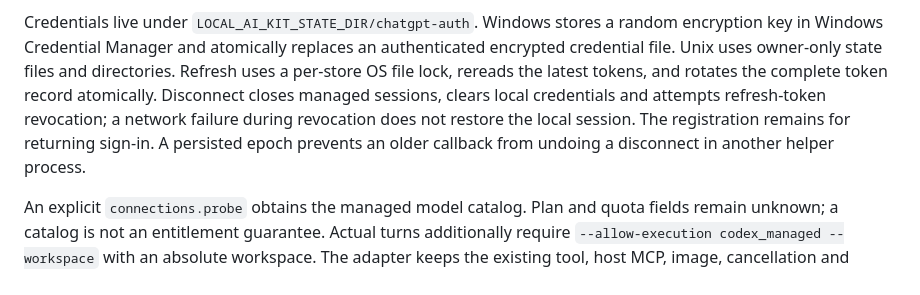
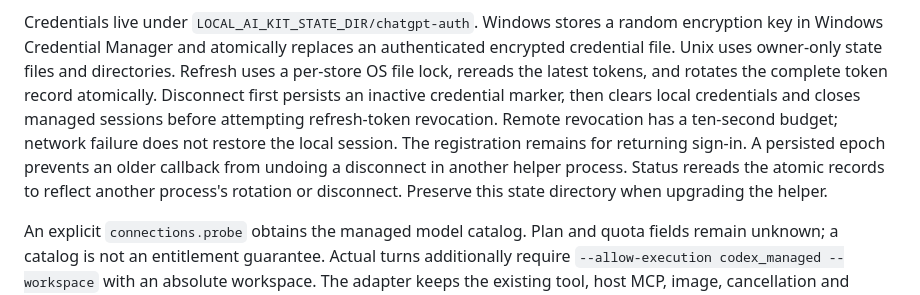
Before and after one commit to thomaslittle/local-ai-kit, a Markdown page: docs/integration/chatgpt-managed-auth.md, the part around the change. Rendered like a GitHub page.

Commit message:
Clarify durable disconnect and helper state preservation

```diff
--- a/docs/integration/chatgpt-managed-auth.md
+++ b/docs/integration/chatgpt-managed-auth.md
@@ -38,11 +38,14 @@ Credentials live under `LOCAL_AI_KIT_STATE_DIR/chatgpt-auth`. Windows stores a
 random encryption key in Windows Credential Manager and atomically replaces an
 authenticated encrypted credential file. Unix uses owner-only state files and
 directories. Refresh uses a per-store OS file lock, rereads the latest tokens,
-and rotates the complete token record atomically. Disconnect closes managed
-sessions, clears local credentials and attempts refresh-token revocation; a
-network failure during revocation does not restore the local session. The
+and rotates the complete token record atomically. Disconnect first persists an
+inactive credential marker, then clears local credentials and closes managed
+sessions before attempting refresh-token revocation. Remote revocation has a
+ten-second budget; network failure does not restore the local session. The
 registration remains for returning sign-in. A persisted epoch prevents an older
-callback from undoing a disconnect in another helper process.
+callback from undoing a disconnect in another helper process. Status rereads the
+atomic records to reflect another process's rotation or disconnect. Preserve this
+state directory when upgrading the helper.
 
 An explicit `connections.probe` obtains the managed model catalog. Plan and
 quota fields remain unknown; a catalog is not an entitlement guarantee. Actual
```
